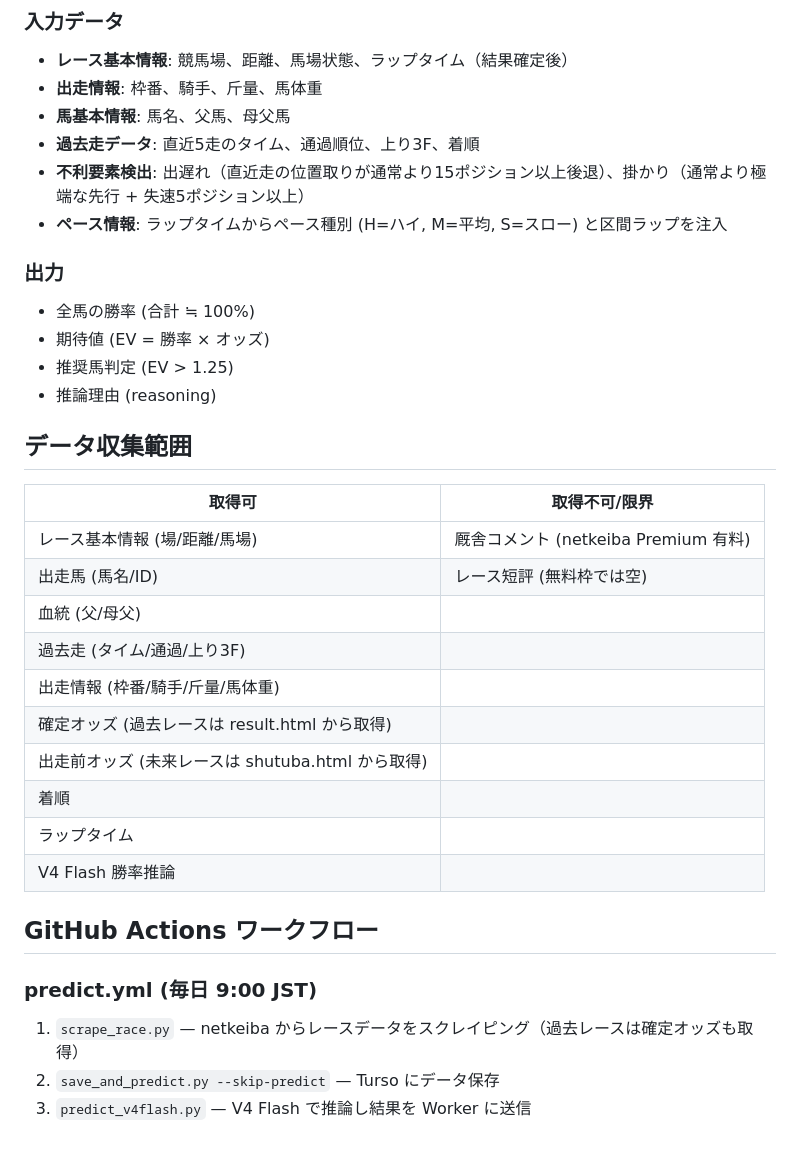
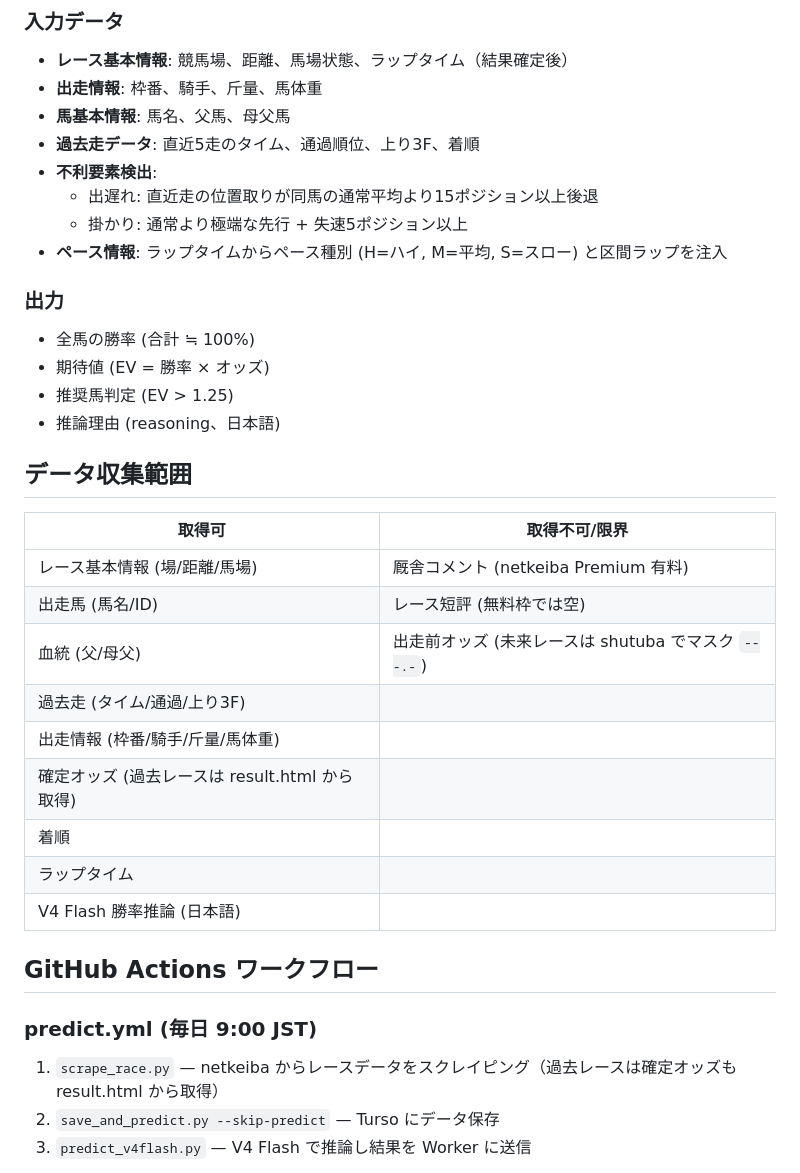
Before and after one commit to tachibanana0/equity-equine, a Markdown page: README.md, the part around one of its changes. Drawn GitHub-style; blank space fills up the shorter version.

```diff
--- a/README.md
+++ b/README.md
@@ -96,14 +96,16 @@ netkeiba.com ────┐
 - **出走情報**: 枠番、騎手、斤量、馬体重
 - **馬基本情報**: 馬名、父馬、母父馬
 - **過去走データ**: 直近5走のタイム、通過順位、上り3F、着順
-- **不利要素検出**: 出遅れ（直近走の位置取りが通常より15ポジション以上後退）、掛かり（通常より極端な先行 + 失速5ポジション以上）
+- **不利要素検出**:
+  - 出遅れ: 直近走の位置取りが同馬の通常平均より15ポジション以上後退
+  - 掛かり: 通常より極端な先行 + 失速5ポジション以上
 - **ペース情報**: ラップタイムからペース種別 (H=ハイ, M=平均, S=スロー) と区間ラップを注入
 
 ### 出力
 - 全馬の勝率 (合計 ≒ 100%)
 - 期待値 (EV = 勝率 × オッズ)
 - 推奨馬判定 (EV > 1.25)
-- 推論理由 (reasoning)
+- 推論理由 (reasoning、日本語)
 
 ## データ収集範囲
 
@@ -111,19 +113,18 @@ netkeiba.com ────┐
 |--------|-------------|
 | レース基本情報 (場/距離/馬場) | 厩舎コメント (netkeiba Premium 有料) |
 | 出走馬 (馬名/ID) | レース短評 (無料枠では空) |
-| 血統 (父/母父) | |
+| 血統 (父/母父) | 出走前オッズ (未来レースは shutuba でマスク `---.-`) |
 | 過去走 (タイム/通過/上り3F) | |
 | 出走情報 (枠番/騎手/斤量/馬体重) | |
 | 確定オッズ (過去レースは result.html から取得) | |
-| 出走前オッズ (未来レースは shutuba.html から取得) | |
 | 着順 | |
 | ラップタイム | |
-| V4 Flash 勝率推論 | |
+| V4 Flash 勝率推論 (日本語) | |
 
 ## GitHub Actions ワークフロー
 
 ### predict.yml (毎日 9:00 JST)
-1. `scrape_race.py` — netkeiba からレースデータをスクレイピング（過去レースは確定オッズも取得）
+1. `scrape_race.py` — netkeiba からレースデータをスクレイピング（過去レースは確定オッズも result.html から取得）
 2. `save_and_predict.py --skip-predict` — Turso にデータ保存
 3. `predict_v4flash.py` — V4 Flash で推論し結果を Worker に送信
 
```
Also changed, not shown: other parts of README.md (+20 -4 lines).
